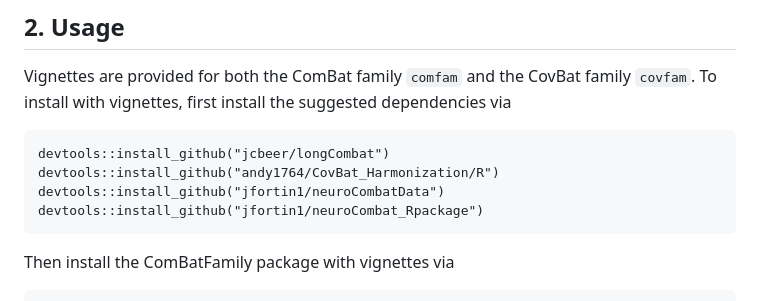
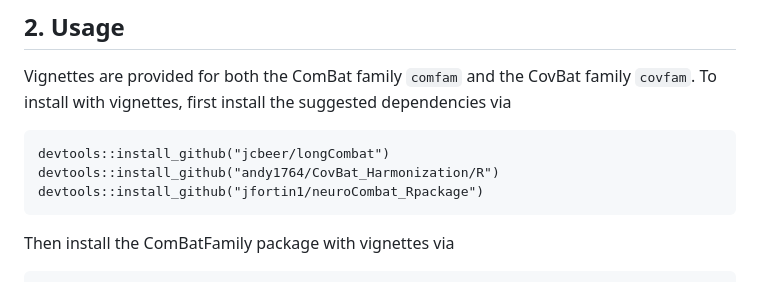
Before and after one commit to andy1764/ComBatFamily, a Markdown page: README.md, the part around the change. Drawn GitHub-style.

Commit message:
remove unnecessary suggested dependency

````diff
--- a/README.md
+++ b/README.md
@@ -53,7 +53,6 @@ Vignettes are provided for both the ComBat family `comfam` and the CovBat family
 ```
 devtools::install_github("jcbeer/longCombat")
 devtools::install_github("andy1764/CovBat_Harmonization/R")
-devtools::install_github("jfortin1/neuroCombatData")
 devtools::install_github("jfortin1/neuroCombat_Rpackage")
 ```
 
````
